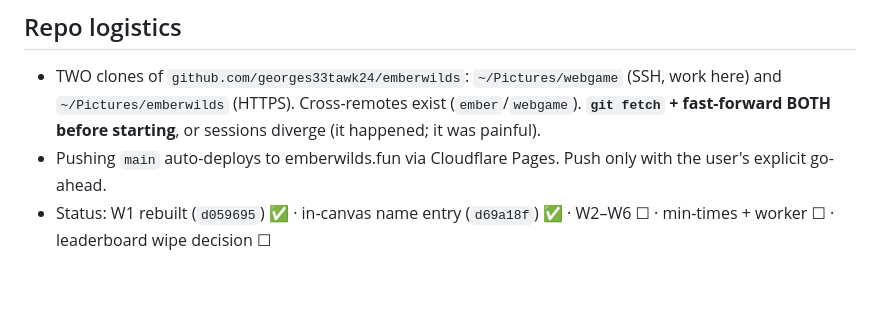
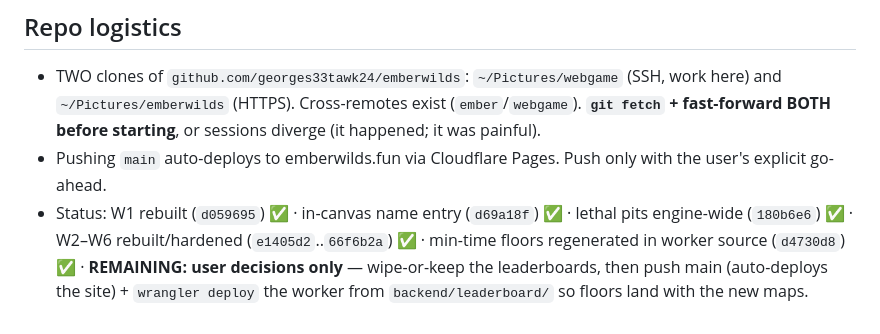
Before and after one commit to georges33tawk24/emberwilds, a Markdown page: PHASE3_LEVELS.md, the part around the change. Drawn GitHub-style; blank space fills up the shorter version.

Commit message:
PHASE3_LEVELS.md: mark the revamp complete — only user decisions remain
Co-Authored-By: Claude Fable 5 <noreply@anthropic.com>

```diff
--- a/PHASE3_LEVELS.md
+++ b/PHASE3_LEVELS.md
@@ -114,4 +114,8 @@ before and after so test saves don't linger.
 - Pushing `main` auto-deploys to emberwilds.fun via Cloudflare Pages. Push
   only with the user's explicit go-ahead.
 - Status: W1 rebuilt (`d059695`) ✅ · in-canvas name entry (`d69a18f`) ✅ ·
-  W2–W6 ☐ · min-times + worker ☐ · leaderboard wipe decision ☐
+  lethal pits engine-wide (`180b6e6`) ✅ · W2–W6 rebuilt/hardened
+  (`e1405d2`..`66f6b2a`) ✅ · min-time floors regenerated in worker source
+  (`d4730d8`) ✅ · **REMAINING: user decisions only** — wipe-or-keep the
+  leaderboards, then push main (auto-deploys the site) + `wrangler deploy`
+  the worker from `backend/leaderboard/` so floors land with the new maps.
```
